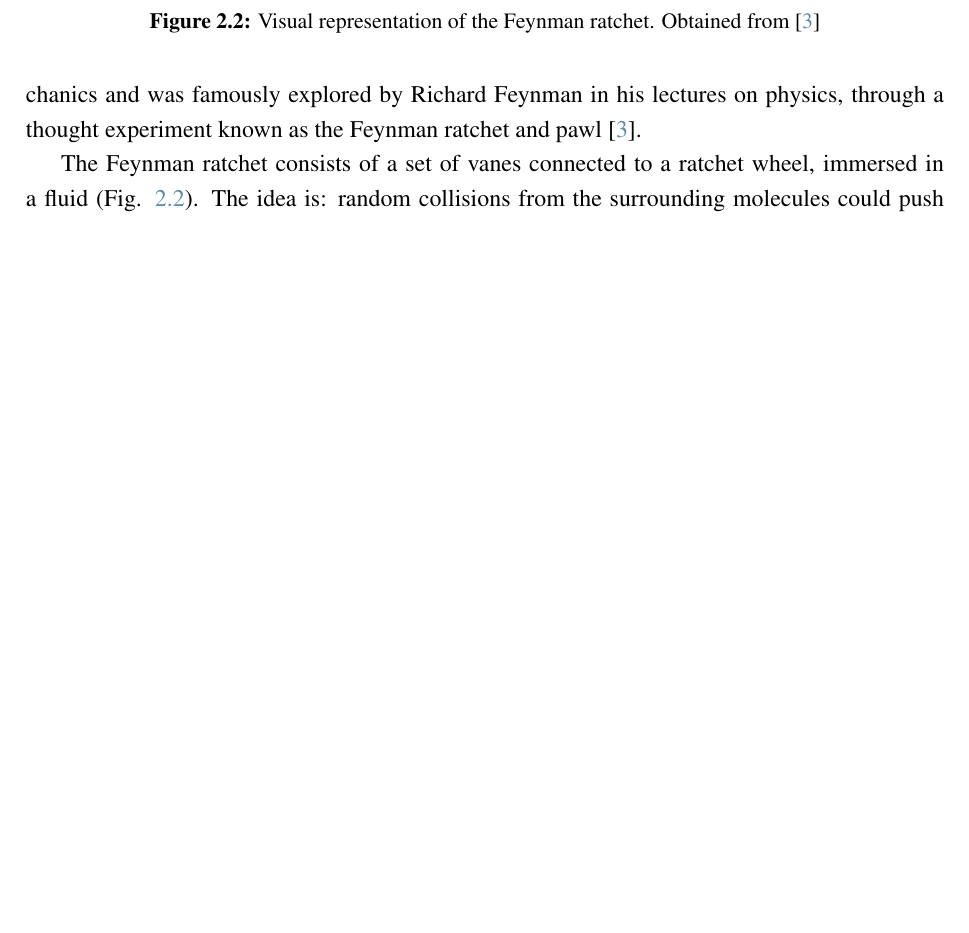
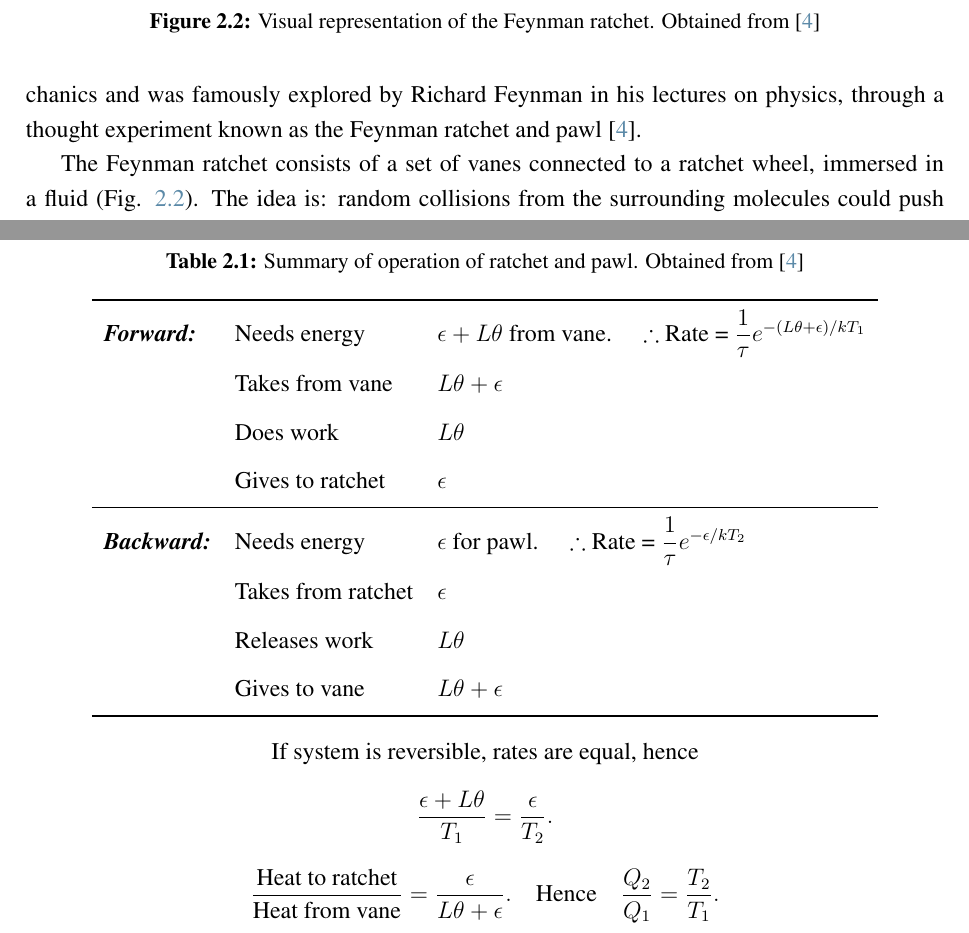
Before and after one commit to YerayCruz/manuscript, a LaTeX thesis (main.tex, which reads chapters/ch2_backgroung.tex): part of page 26 of 36 before the commit and two parts of pages 26 and 27 of 38 after it, the two joined at a grey line, cut so that both start at the same text, the shorter picture padded with empty space. Compiled offline with pdfLaTeX.

Commit message:
Feature: Another day

```diff
--- a/chapters/ch2_backgroung.tex
+++ b/chapters/ch2_backgroung.tex
@@ -305,6 +305,36 @@ The Feynman ratchet consists of a set of vanes connected to a ratchet wheel, imm
 
 However, Feynman's analysis showed that when both the ratchet and the pawl are in thermal equilibrium with the same heat bath, the system cannot produce net work. The pawl itself undergoes thermal fluctuations and can occasionally lift off, allowing the ratchet to move backward. Over time, the forward and backward movements average out, and no net rotation occurs. This result reinforces the principle that thermal fluctuations alone cannot be rectified to perform work without a temperature gradient or an external energy input.
 
+\begin{table}[ht]
+\centering
+\renewcommand{\arraystretch}{1.4}
+\caption[Summary of operation of ratchet and pawl.]{Summary of operation of ratchet and pawl. Obtained from \cite{feynman1963feynman}}
+\label{tab:ratchet_pawl}
+\begin{tabular}{>{\itshape}l l l}
+\toprule
+\textbf{Forward:} & Needs energy & $\epsilon + L \theta$ from vane. \quad $\therefore$ Rate = $\dfrac{1}{\tau} e^{-(L\theta + \epsilon)/kT_1}$ \\
+                  & Takes from vane & $L\theta + \epsilon$ \\
+                  & Does work & $L\theta$ \\
+                  & Gives to ratchet & $\epsilon$ \\
+\midrule
+\textbf{Backward:} & Needs energy & $\epsilon$ for pawl. \quad $\therefore$ Rate = $\dfrac{1}{\tau} e^{-\epsilon/kT_2}$ \\
+                   & Takes from ratchet & $\epsilon$ \\
+                   & Releases work & $L\theta$ \\
+                   & Gives to vane & $L\theta + \epsilon$ \\
+\bottomrule
+\end{tabular}
+
+\vspace{1em}
+If system is reversible, rates are equal, hence
+\[
+\frac{\epsilon + L\theta}{T_1} = \frac{\epsilon}{T_2}.
+\]
+\[
+\frac{\text{Heat to ratchet}}{\text{Heat from vane}} = \frac{\epsilon}{L\theta + \epsilon}.
+\quad \text{Hence} \quad \frac{Q_2}{Q_1} = \frac{T_2}{T_1}.
+\]
+\end{table}
+
 Despite this limitation, the Feynman ratchet introduced a powerful concept: asymmetry combined with non-equilibrium conditions can, in principle, produce directed motion. This idea is foundational in the study of Brownian motors, biomolecular machines, and active matter systems, including the systems explored in this thesis. In such systems, energy is continuously supplied, whether through bacterial metabolism or magnetic field modulation, creating the necessary non-equilibrium environment that allows motion rectification to occur.
 
 \chapter{Active and Passive Matter Systems}
--- a/main.tex
+++ b/main.tex
@@ -13,6 +13,10 @@
 \usepackage{amsmath,amsfonts,amssymb,physics}
 \usepackage{xcolor}
 \usepackage[bookmarks=true]{hyperref}
+
+\usepackage{booktabs}
+\usepackage{geometry}
+\usepackage{array}
 
 \definecolor{linkscolor}{rgb}{0.36,0.54,0.66}
 \hypersetup{
```
Also changed, not shown: references.bib (+11 -0 lines), main.bbl, main.pdf, chapters/ch2_backgroung.tex (2 more changed lines), 13 other files.
